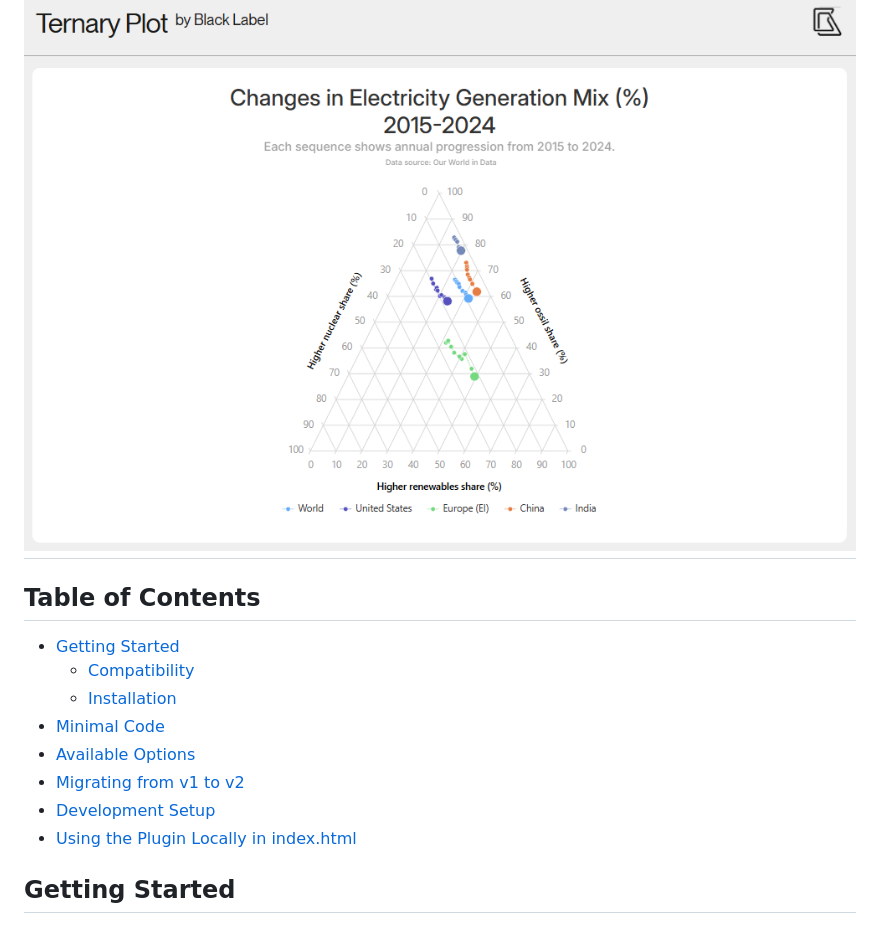
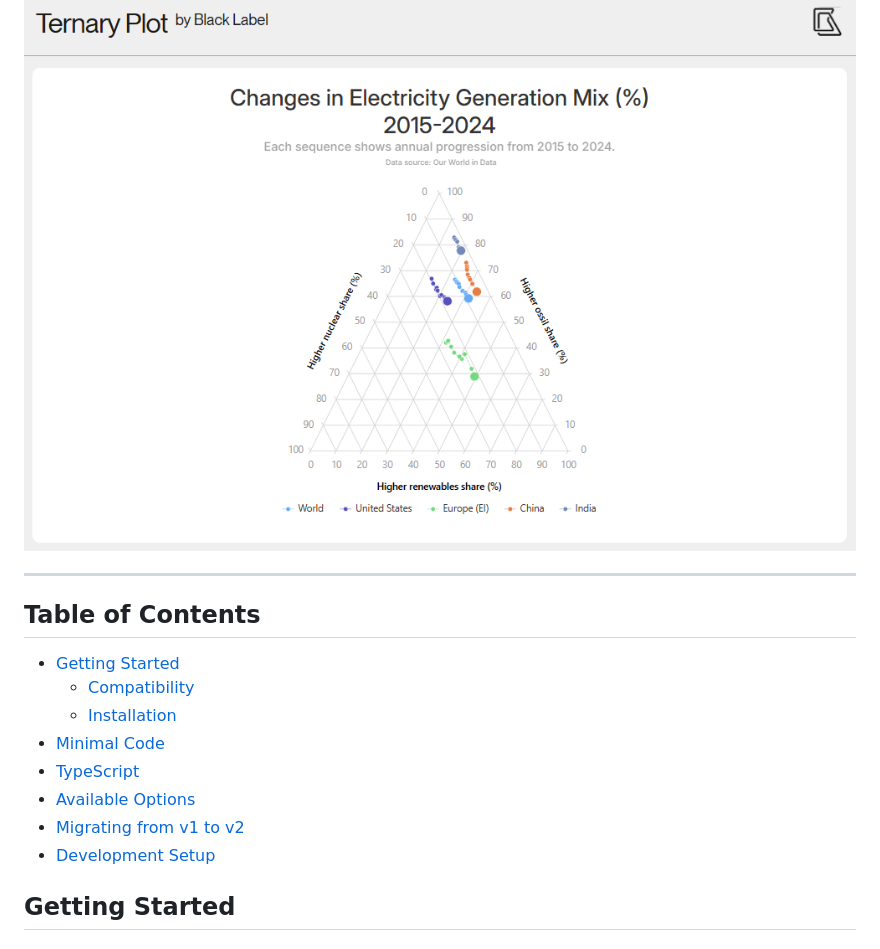
Before and after one commit to blacklabel/highcharts-ternary-plot, a Markdown page: README.md, the part around one of its changes. GitHub-like rendering.

```diff
--- a/README.md
+++ b/README.md
@@ -10,17 +14,18 @@ This module is the result of our long-standing collaboration with Highsoft, wher
 ➖ [GitHub repository](https://github.com/blacklabel/highcharts-ternary-plot)
 
 ![Demo](assets/docs/demo-image.png)
+
 ---
 
 ## Table of Contents
 - [Getting Started](#getting-started)
   - [Compatibility](#compatibility)
   - [Installation](#installation)
-- [Minimal Code](#usage)
+- [Minimal Code](#minimal-code)
+- [TypeScript](#typescript)
 - [Available Options](#available-options)
 - [Migrating from v1 to v2](#migrating-from-v1-to-v2)
 - [Development Setup](#development-setup)
-- [Using the Plugin Locally in index.html](#using-the-plugin-locally-in-indexhtml)
 
 ## Getting Started
 
```
Also changed, not shown: other parts of README.md (+56 -52 lines).
